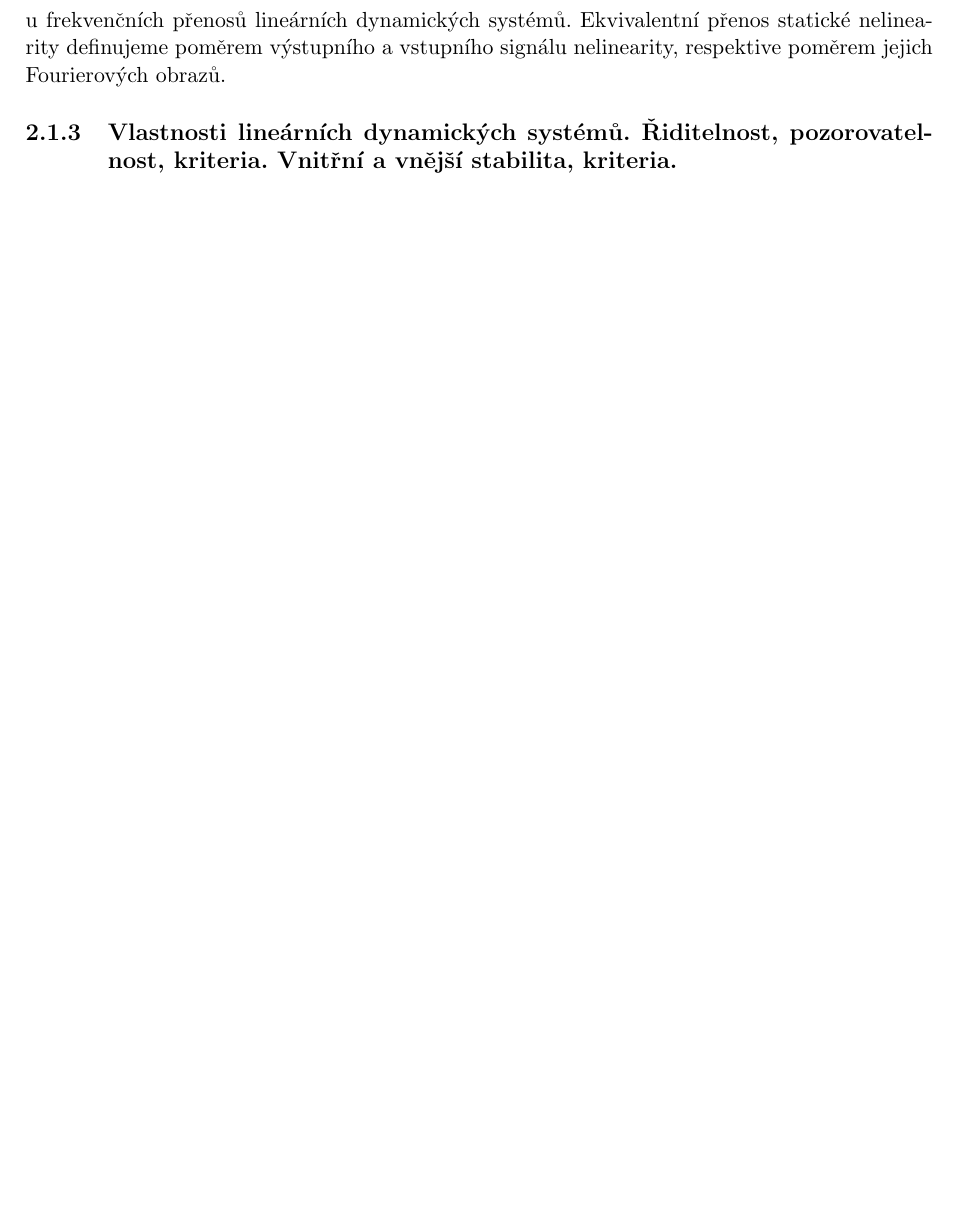
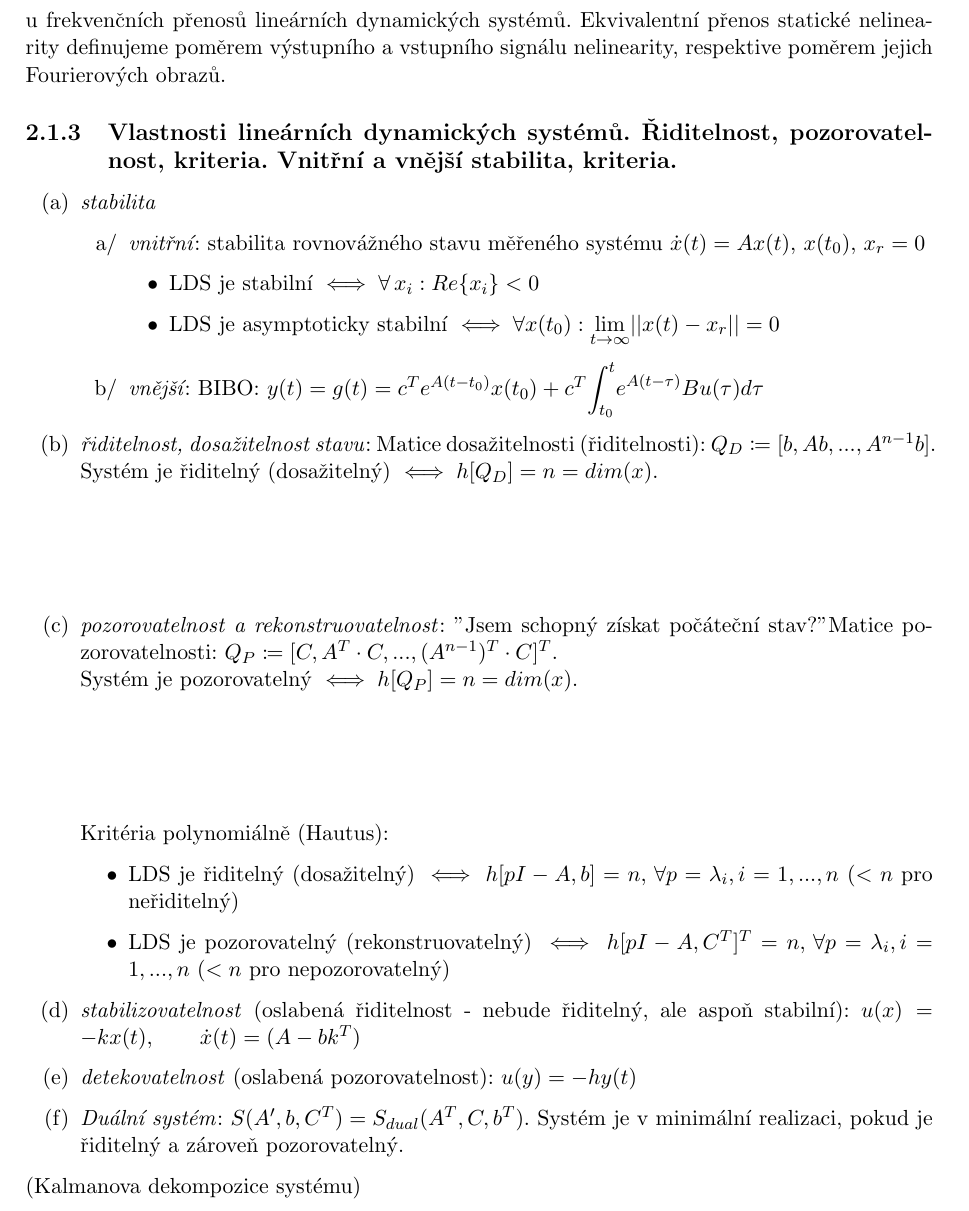
Before and after one commit to kitt10/szz_2017, a LaTeX thesis (kky_know_how_book/know_how_book_szz_2017.tex, which reads kky_know_how_book/chap_trsz.tex): part of page 44 of 51 before the commit and part of page 44 of 52 after it, cut so that both start at the same text, the shorter picture padded with empty space. Compiled offline with pdfLaTeX.

Commit message:
2.1.3 written

```diff
--- a/kky_know_how_book/chap_trsz.tex
+++ b/kky_know_how_book/chap_trsz.tex
@@ -233,6 +233,31 @@ Pro analýzu uzavřeného obvodu vycházíme z předpokladů:
 Za těchto předpokladů je na výstupu nelinearity \textit{periodický signál} se základní frekvencí $ \omega_0 $ a můžeme jej rozložit ve Fourierovu řadu. Protože chceme nahradit statickou nelinearitu v regulační smyčce tzv. \textit{ekvivalentním přenosem}, budeme tento přenos definovat analogicky jako u frekvenčních přenosů lineárních dynamických systémů. Ekvivalentní přenos statické nelinearity definujeme poměrem výstupního a vstupního signálu nelinearity, respektive poměrem jejich Fourierových obrazů.
 
 \subsection{Vlastnosti lineárních dynamických systémů. Řiditelnost, pozorovatelnost, kriteria. Vnitřní a vnější stabilita, kriteria.}
+\begin{enumerate}[label=(\alph*)]
+\item \textit{stabilita}
+\begin{enumerate}[label=\alph*/]
+\item \textit{vnitřní}: stabilita rovnovážného stavu měřeného systému $ \dot{x}(t) = Ax(t), \, x(t_0), \, x_r = 0 $
+\begin{itemize}
+\item LDS je stabilní $ \iff \forall \, x_i: Re\{x_i\} < 0 $
+\item LDS je asymptoticky stabilní $ \iff \forall x(t_0): \underset{t \to \infty}{\mathrm{lim}} ||x(t)-x_r|| = 0 $
+\end{itemize}
+\item \textit{vnější}: BIBO: $ y(t) = g(t) = c^T e^{A(t-t_0)} x(t_0) + c^T \displaystyle{\int_{t_0}^t} e^{A(t-\tau)} Bu(\tau) d\tau $
+\end{enumerate}
+\item \textit{řiditelnost, dosažitelnost stavu}: Matice dosažitelnosti (řiditelnosti): $ Q_D \coloneqq [b, Ab, ..., A^{n-1}b] $. Systém je řiditelný (dosažitelný) $ \iff h[Q_D] = n = dim(x) $.
+\vspace{2cm}
+\item \textit{pozorovatelnost a rekonstruovatelnost}: "Jsem schopný získat počáteční stav?" Matice pozorovatelnosti: $ Q_P \coloneqq [C, A^T \cdot C, ..., (A^{n-1})^T \cdot C]^T $. \\ Systém je pozorovatelný $ \iff h[Q_P] = n = dim(x) $.
+\vspace{2cm}
+
+Kritéria polynomiálně (Hautus):
+\begin{itemize}
+\item LDS je řiditelný (dosažitelný) $ \iff h[pI-A,b] = n, \, \forall p=\lambda_i, i=1,...,n $ ($ < n $ pro neřiditelný)
+\item LDS je pozorovatelný (rekonstruovatelný) $ \iff h[pI-A, C^T]^T = n, \, \forall p=\lambda_i, i=1,...,n $ ($ < n $ pro nepozorovatelný)
+\end{itemize}
+\item \textit{stabilizovatelnost} (oslabená řiditelnost - nebude řiditelný, ale aspoň stabilní): $ u(x) = -kx(t), \qquad \dot{x}(t) = (A-bk^T) $
+\item \textit{detekovatelnost} (oslabená pozorovatelnost): $ u(y) = -hy(t) $
+\item \textit{Duální systém}: $ S(A', b, C^T) = S_{dual}(A^T, C, b^T) $. Systém je v minimální realizaci, pokud je řiditelný a zároveň pozorovatelný.
+\end{enumerate}
+(Kalmanova dekompozice systému)
 
 \subsection{Časové a frekvenční odezvy elementárních členů regulačních obvodů.}
 
```
Also changed, not shown: kky_know_how_book/know_how_book_szz_2017.pdf.
